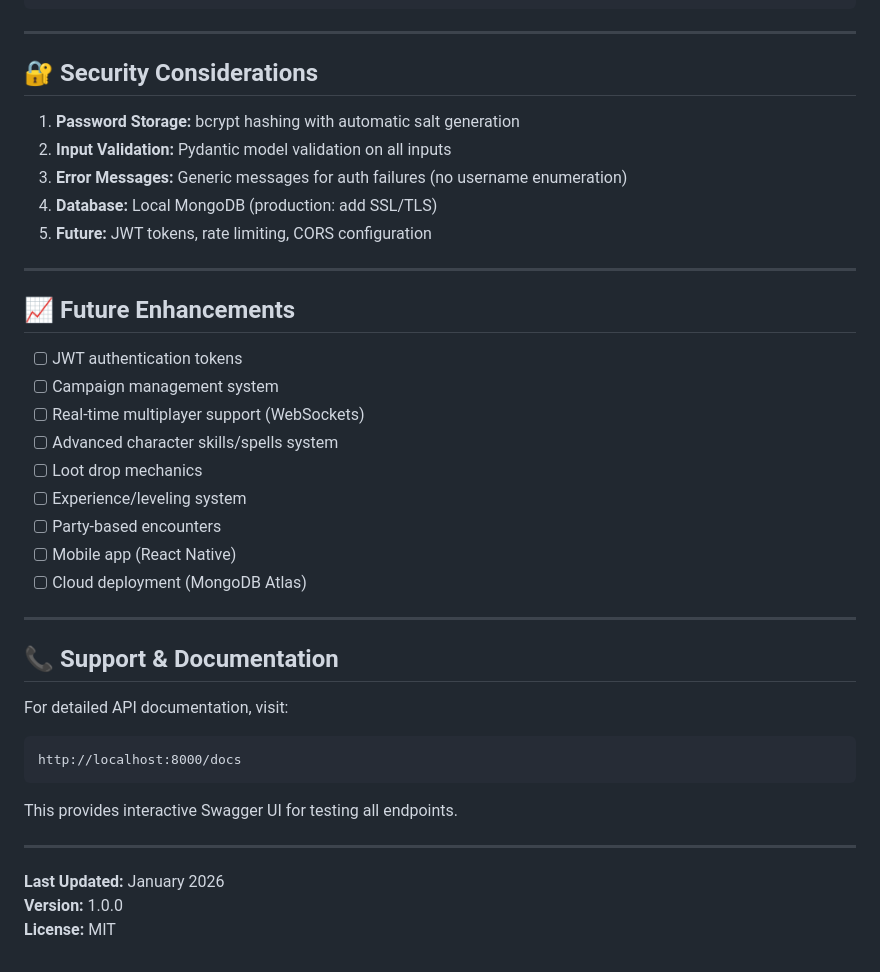
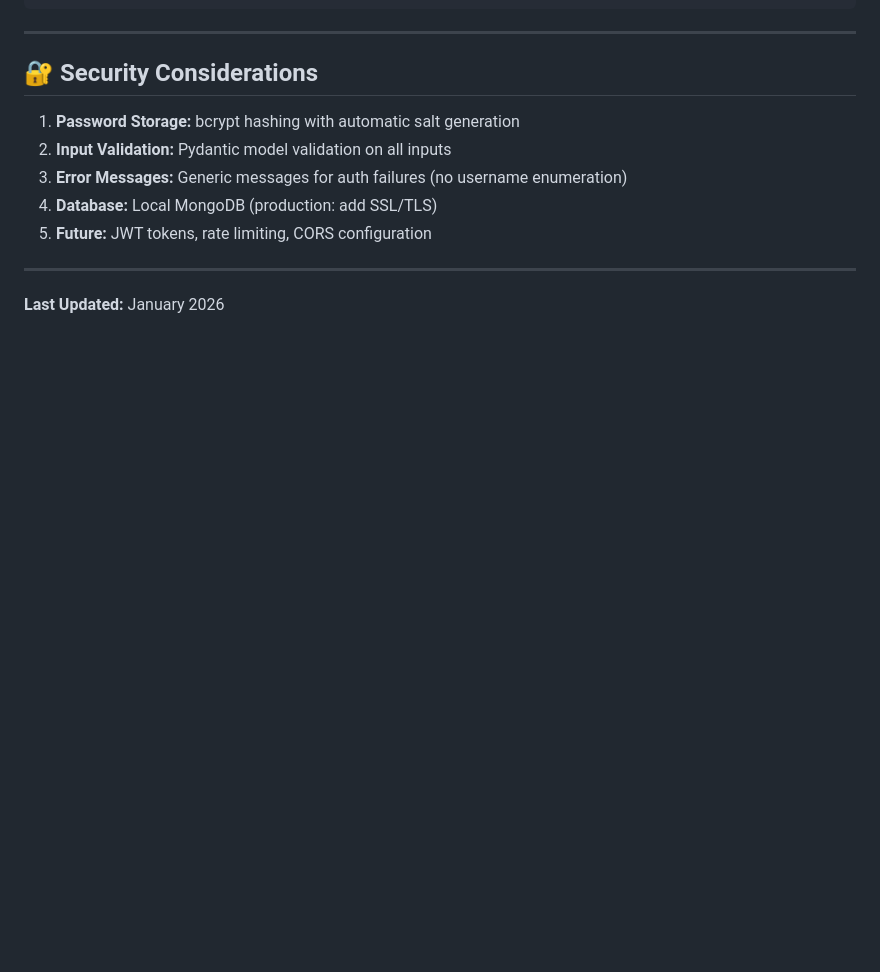
Before and after one commit to kelpopope/rpg_manager, a Markdown page: README.md, the part around the change. Drawn GitHub-style; blank space fills up the shorter version.

````diff
--- a/README.md
+++ b/README.md
@@ -678,31 +678,4 @@ rpg_manager/
 
 ---
 
-## 📈 Future Enhancements
-
-- [ ] JWT authentication tokens
-- [ ] Campaign management system
-- [ ] Real-time multiplayer support (WebSockets)
-- [ ] Advanced character skills/spells system
-- [ ] Loot drop mechanics
-- [ ] Experience/leveling system
-- [ ] Party-based encounters
-- [ ] Mobile app (React Native)
-- [ ] Cloud deployment (MongoDB Atlas)
-
----
-
-## 📞 Support & Documentation
-
-For detailed API documentation, visit:
-```
-http://localhost:8000/docs
-```
-
-This provides interactive Swagger UI for testing all endpoints.
-
----
-
 **Last Updated:** January 2026
-**Version:** 1.0.0
-**License:** MIT
````
